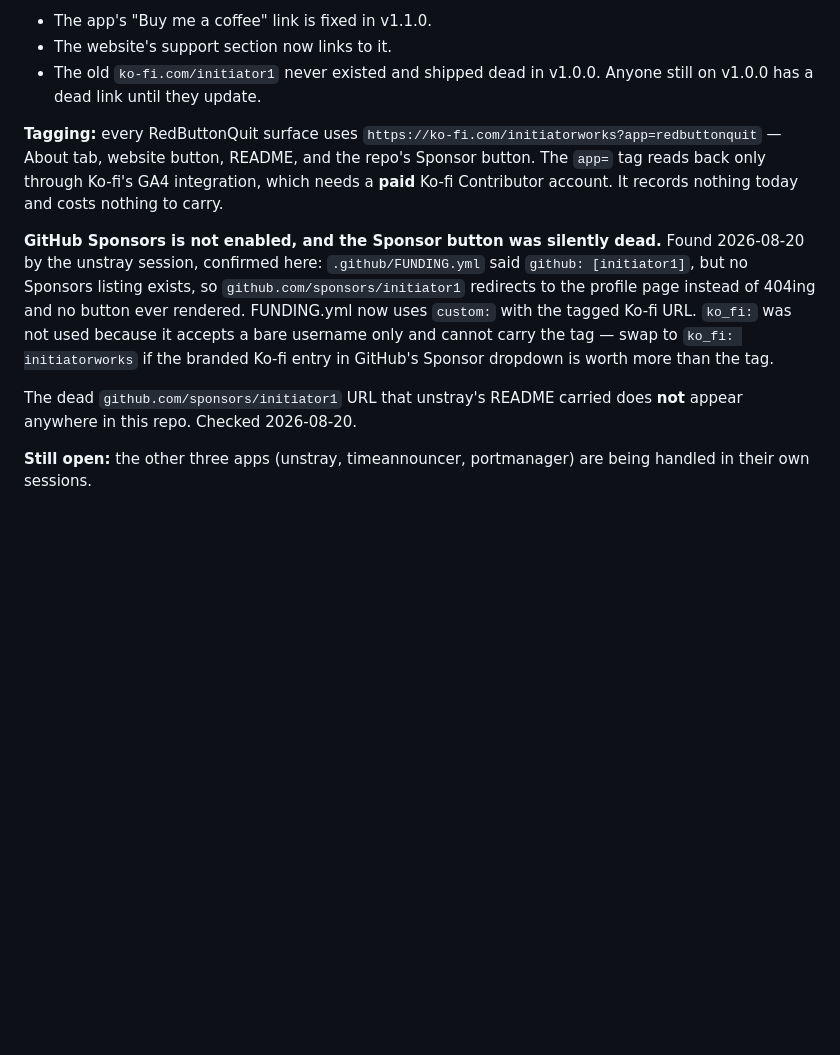
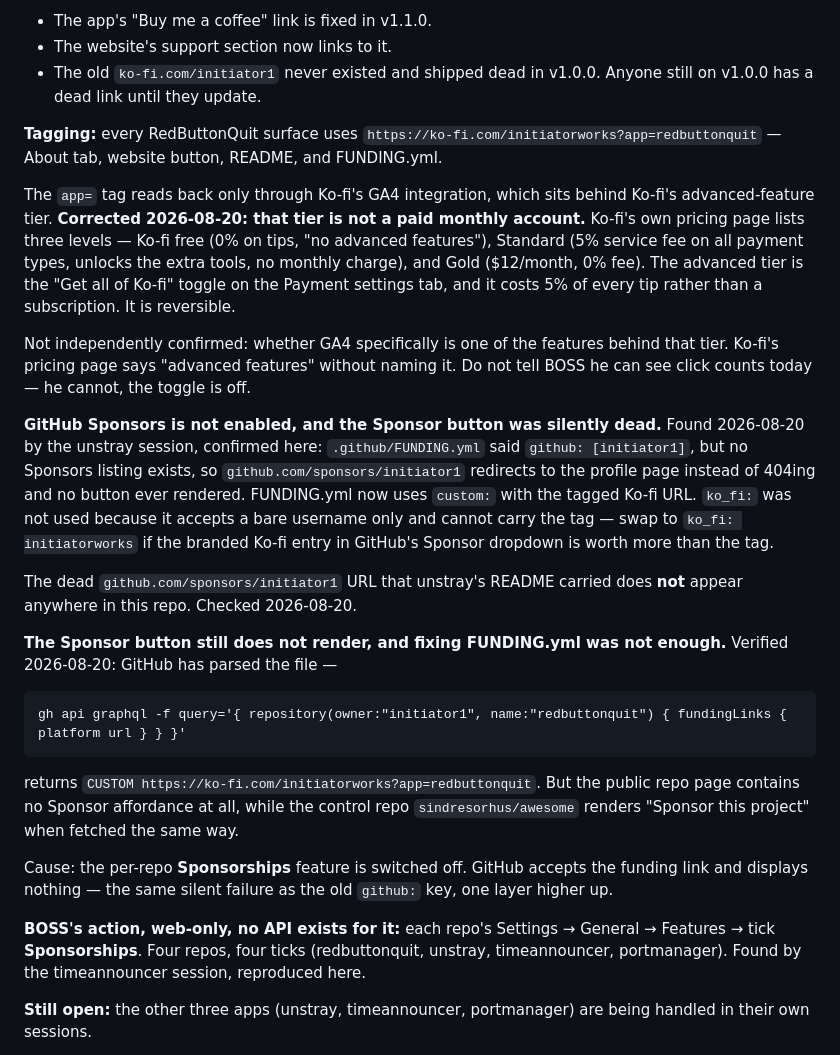
Before and after one commit to initiator1/redbuttonquit, a Markdown page: OPEN-ITEMS.md, the part around the change. GitHub-like rendering; blank space fills up the shorter version.

Commit message:
docs: two corrections — the Sponsor button is still off, and Ko-fi's tier is not paid
Fixing FUNDING.yml was necessary and not sufficient. GitHub parses the file
(GraphQL returns the CUSTOM funding link) but the repo page renders no Sponsor
affordance, while a control repo does. The per-repo Sponsorships feature is off.
That is BOSS's tick in each repo's settings; no API exists for it.

Also corrects a claim made earlier today: Ko-fi's advanced-feature tier is not a
paid monthly account. Per Ko-fi's pricing page it costs 5% of tip income through
the "Get all of Ko-fi" toggle, with Gold being the separate $12/month option.
Whether GA4 specifically sits behind that tier is still unconfirmed and is
recorded as unconfirmed.

Both found by sibling sessions and reproduced here before being written down.

Co-Authored-By: Claude Opus 5 <noreply@anthropic.com>

```diff
--- a/OPEN-ITEMS.md
+++ b/OPEN-ITEMS.md
@@ -131,9 +131,19 @@ Ko-fi" left off deliberately — turning it on costs 5% of every tip).
 
 **Tagging:** every RedButtonQuit surface uses
 `https://ko-fi.com/initiatorworks?app=redbuttonquit` — About tab, website button,
-README, and the repo's Sponsor button. The `app=` tag reads back only through
-Ko-fi's GA4 integration, which needs a **paid** Ko-fi Contributor account. It
-records nothing today and costs nothing to carry.
+README, and FUNDING.yml.
+
+The `app=` tag reads back only through Ko-fi's GA4 integration, which sits behind
+Ko-fi's advanced-feature tier. **Corrected 2026-08-20: that tier is not a paid
+monthly account.** Ko-fi's own pricing page lists three levels — Ko-fi free (0%
+on tips, "no advanced features"), Standard (5% service fee on all payment types,
+unlocks the extra tools, no monthly charge), and Gold ($12/month, 0% fee). The
+advanced tier is the "Get all of Ko-fi" toggle on the Payment settings tab, and
+it costs 5% of every tip rather than a subscription. It is reversible.
+
+Not independently confirmed: whether GA4 specifically is one of the features
+behind that tier. Ko-fi's pricing page says "advanced features" without naming
+it. Do not tell BOSS he can see click counts today — he cannot, the toggle is off.
 
 **GitHub Sponsors is not enabled, and the Sponsor button was silently dead.**
 Found 2026-08-20 by the unstray session, confirmed here: `.github/FUNDING.yml`
@@ -146,6 +156,24 @@ entry in GitHub's Sponsor dropdown is worth more than the tag.
 
 The dead `github.com/sponsors/initiator1` URL that unstray's README carried does
 **not** appear anywhere in this repo. Checked 2026-08-20.
+
+**The Sponsor button still does not render, and fixing FUNDING.yml was not
+enough.** Verified 2026-08-20: GitHub has parsed the file —
+
+    gh api graphql -f query='{ repository(owner:"initiator1", name:"redbuttonquit") { fundingLinks { platform url } } }'
+
+returns `CUSTOM https://ko-fi.com/initiatorworks?app=redbuttonquit`. But the
+public repo page contains no Sponsor affordance at all, while the control repo
+`sindresorhus/awesome` renders "Sponsor this project" when fetched the same way.
+
+Cause: the per-repo **Sponsorships** feature is switched off. GitHub accepts the
+funding link and displays nothing — the same silent failure as the old `github:`
+key, one layer higher up.
+
+**BOSS's action, web-only, no API exists for it:** each repo's Settings →
+General → Features → tick **Sponsorships**. Four repos, four ticks
+(redbuttonquit, unstray, timeannouncer, portmanager). Found by the timeannouncer
+session, reproduced here.
 
 **Still open:** the other three apps (unstray, timeannouncer, portmanager) are
 being handled in their own sessions.
```
